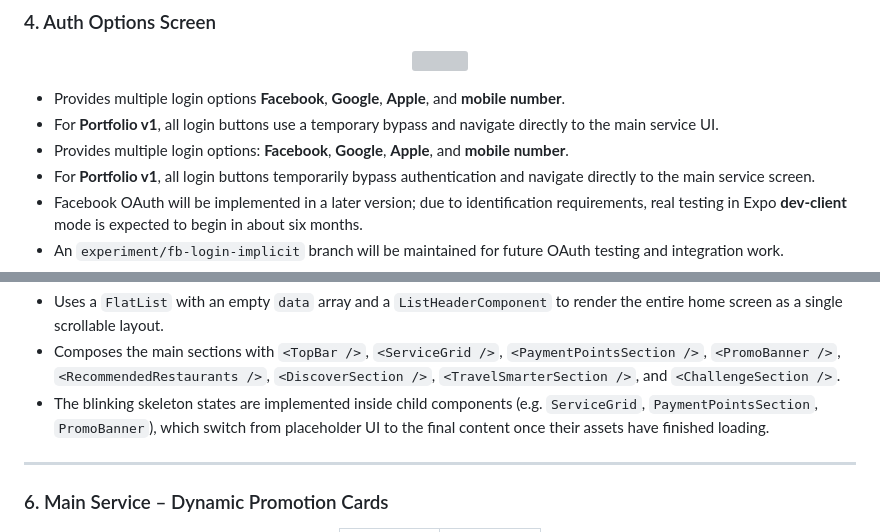
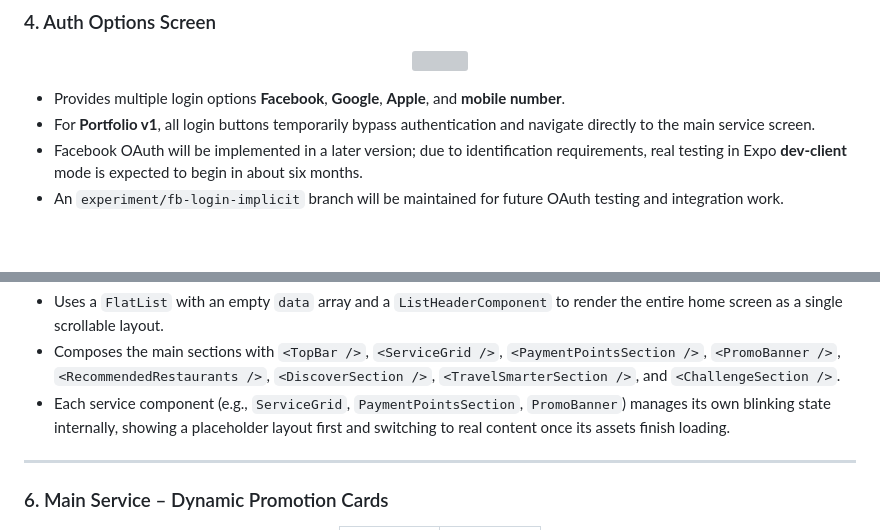
Before and after one commit to ChungmanPARK12/grab-integrated-app, a Markdown page: README.md, 2 parts joined by grey strips. Rendered like a GitHub page; blank space fills up the shorter version; grey boxes are pictures that could not be loaded.

Commit message:
Update README: Update the description for each section

```diff
--- a/README.md
+++ b/README.md
@@ -87,8 +87,6 @@ Below is the complete user journey implemented in Portfolio v1.
 </p>
 
 - Provides multiple login options **Facebook**, **Google**, **Apple**, and **mobile number**.
-- For **Portfolio v1**, all login buttons use a temporary bypass and navigate directly to the main service UI.
-- Provides multiple login options: **Facebook**, **Google**, **Apple**, and **mobile number**.
 - For **Portfolio v1**, all login buttons temporarily bypass authentication and navigate directly to the main service screen.
 - Facebook OAuth will be implemented in a later version; due to identification requirements, real testing in Expo **dev-client** mode is expected to begin in about six months.
 - An `experiment/fb-login-implicit` branch will be maintained for future OAuth testing and integration work.
@@ -116,7 +114,7 @@ Below is the complete user journey implemented in Portfolio v1.
 
 - Uses a `FlatList` with an empty `data` array and a `ListHeaderComponent` to render the entire home screen as a single scrollable layout.
 - Composes the main sections with `<TopBar />`, `<ServiceGrid />`, `<PaymentPointsSection />`, `<PromoBanner />`, `<RecommendedRestaurants />`, `<DiscoverSection />`, `<TravelSmarterSection />`, and `<ChallengeSection />`.
-- The blinking skeleton states are implemented inside child components (e.g. `ServiceGrid`, `PaymentPointsSection`, `PromoBanner`), which switch from placeholder UI to the final content once their assets have finished loading.
+- Each service component (e.g., `ServiceGrid`, `PaymentPointsSection`, `PromoBanner`) manages its own blinking state internally, showing a placeholder layout first and switching to real content once its assets finish loading.
 
 ---
 
```
